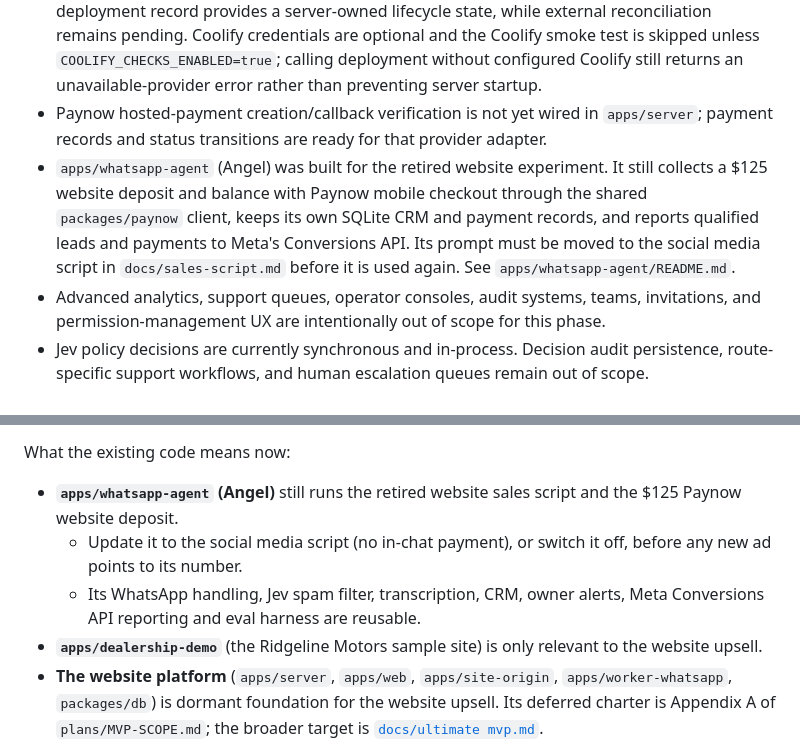
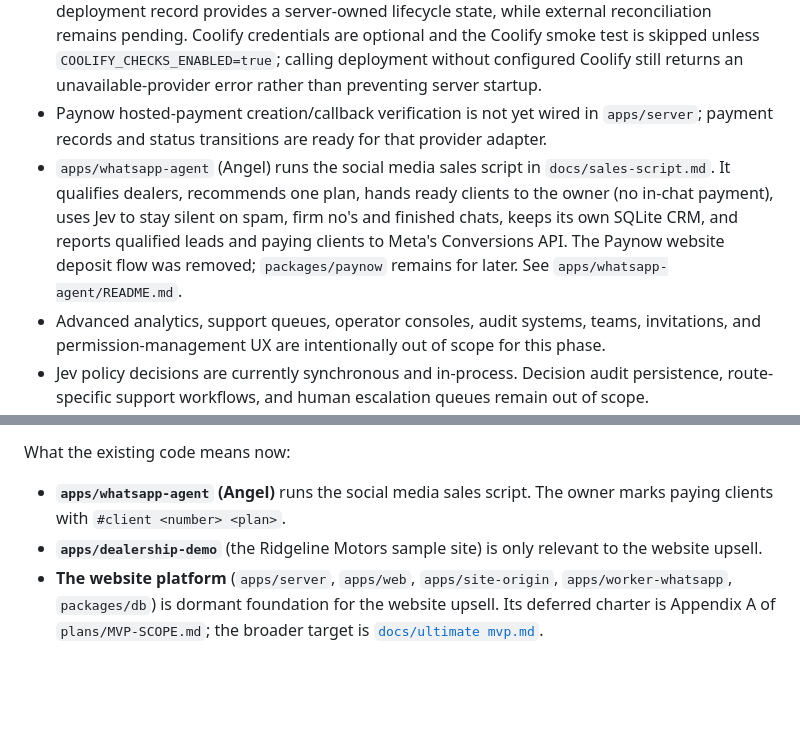
Before and after one commit to Where-they-are/where-they-are, a Markdown page: CONTEXT.md, 2 parts joined by grey strips. Rendered like a GitHub page; blank space fills up the shorter version.

```diff
--- a/CONTEXT.md
+++ b/CONTEXT.md
@@ -289,7 +289,7 @@ The authoritative MVP scope and feature pushback protocol is [`plans/MVP-SCOPE.m
 - File artifacts are still local filesystem artifacts rather than object-storage artifacts.
 - Coolify deployment is currently a typed adapter around deployment triggering; the new deployment record provides a server-owned lifecycle state, while external reconciliation remains pending. Coolify credentials are optional and the Coolify smoke test is skipped unless `COOLIFY_CHECKS_ENABLED=true`; calling deployment without configured Coolify still returns an unavailable-provider error rather than preventing server startup.
 - Paynow hosted-payment creation/callback verification is not yet wired in `apps/server`; payment records and status transitions are ready for that provider adapter.
-- `apps/whatsapp-agent` (Angel) was built for the retired website experiment. It still collects a $125 website deposit and balance with Paynow mobile checkout through the shared `packages/paynow` client, keeps its own SQLite CRM and payment records, and reports qualified leads and payments to Meta's Conversions API. Its prompt must be moved to the social media script in `docs/sales-script.md` before it is used again. See `apps/whatsapp-agent/README.md`.
+- `apps/whatsapp-agent` (Angel) runs the social media sales script in `docs/sales-script.md`. It qualifies dealers, recommends one plan, hands ready clients to the owner (no in-chat payment), uses Jev to stay silent on spam, firm no's and finished chats, keeps its own SQLite CRM, and reports qualified leads and paying clients to Meta's Conversions API. The Paynow website deposit flow was removed; `packages/paynow` remains for later. See `apps/whatsapp-agent/README.md`.
 - Advanced analytics, support queues, operator consoles, audit systems, teams, invitations, and permission-management UX are intentionally out of scope for this phase.
 - Jev policy decisions are currently synchronous and in-process. Decision audit persistence, route-specific support workflows, and human escalation queues remain out of scope.
 - Public contact submissions currently have validation, idempotency, retention, starring, reading, and archiving primitives; rate limiting and scheduled expiry execution still need to be connected to the runtime.
@@ -341,8 +341,6 @@ The active documentation:
 
 What the existing code means now:
 
-- **`apps/whatsapp-agent` (Angel)** still runs the retired website sales script and the $125 Paynow website deposit.
-  - Update it to the social media script (no in-chat payment), or switch it off, before any new ad points to its number.
-  - Its WhatsApp handling, Jev spam filter, transcription, CRM, owner alerts, Meta Conversions API reporting and eval harness are reusable.
+- **`apps/whatsapp-agent` (Angel)** runs the social media sales script. The owner marks paying clients with `#client <number> <plan>`.
 - **`apps/dealership-demo`** (the Ridgeline Motors sample site) is only relevant to the website upsell.
 - **The website platform** (`apps/server`, `apps/web`, `apps/site-origin`, `apps/worker-whatsapp`, `packages/db`) is dormant foundation for the website upsell. Its deferred charter is Appendix A of `plans/MVP-SCOPE.md`; the broader target is [`docs/ultimate mvp.md`](./docs/ultimate%20mvp.md).
```
Also changed, not shown: docs/current_tasks.md (+3 -2 lines), docs/progress.md (+7 -5 lines).
